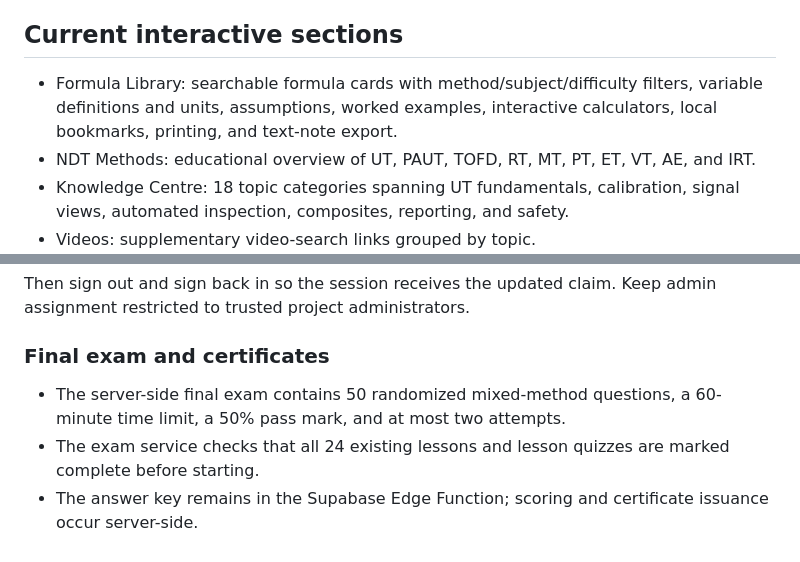
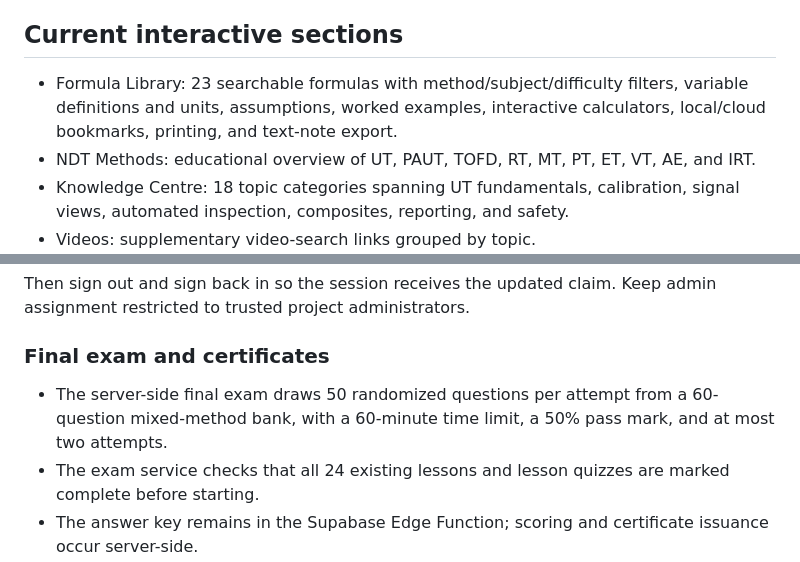
Before and after one commit to rahulk2oo4/ut-masterclass-academy-NDT, a Markdown page: README.md, 2 parts joined by grey strips. Rendered like a GitHub page.

Commit message:
Update formula and final exam coverage details

```diff
--- a/README.md
+++ b/README.md
@@ -36,7 +36,7 @@ This resource does not provide accredited NDT personnel certification or authori
 - Phone OTP and admin lesson editor are not implemented in this version.
 
 ## Current interactive sections
-- Formula Library: searchable formula cards with method/subject/difficulty filters, variable definitions and units, assumptions, worked examples, interactive calculators, local bookmarks, printing, and text-note export.
+- Formula Library: 23 searchable formulas with method/subject/difficulty filters, variable definitions and units, assumptions, worked examples, interactive calculators, local/cloud bookmarks, printing, and text-note export.
 - NDT Methods: educational overview of UT, PAUT, TOFD, RT, MT, PT, ET, VT, AE, and IRT.
 - Knowledge Centre: 18 topic categories spanning UT fundamentals, calibration, signal views, automated inspection, composites, reporting, and safety.
 - Videos: supplementary video-search links grouped by topic.
@@ -71,7 +71,7 @@ Then sign out and sign back in so the session receives the updated claim. Keep a
 
 ### Final exam and certificates
 
-- The server-side final exam contains 50 randomized mixed-method questions, a 60-minute time limit, a 50% pass mark, and at most two attempts.
+- The server-side final exam draws 50 randomized questions per attempt from a 60-question mixed-method bank, with a 60-minute time limit, a 50% pass mark, and at most two attempts.
 - The exam service checks that all 24 existing lessons and lesson quizzes are marked complete before starting.
 - The answer key remains in the Supabase Edge Function; scoring and certificate issuance occur server-side.
 - Successful learners receive a unique Academy course-completion certificate. Use the certificate page's **Print / Save as PDF** action to save a PDF, and use the QR code/public verification page to check status.
```
